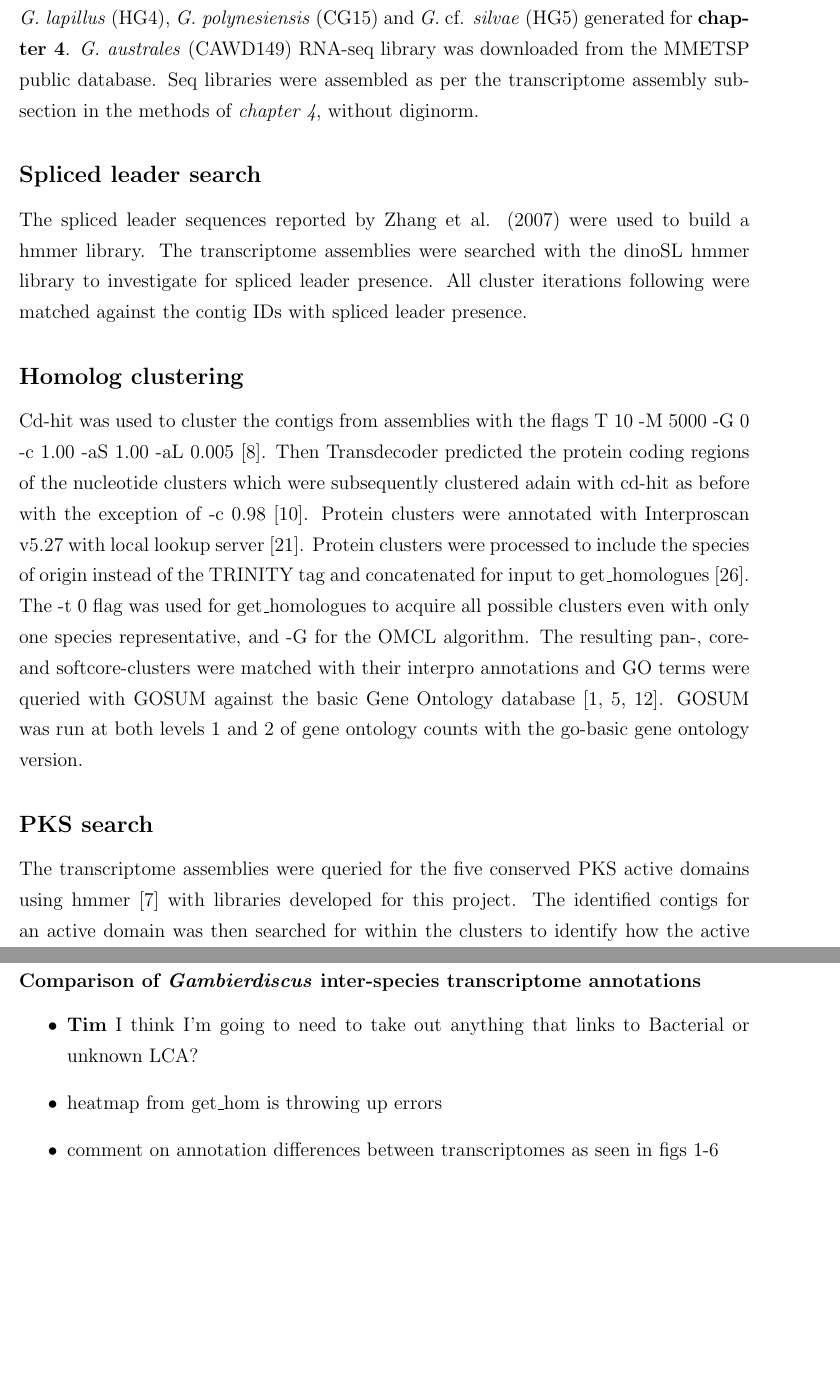
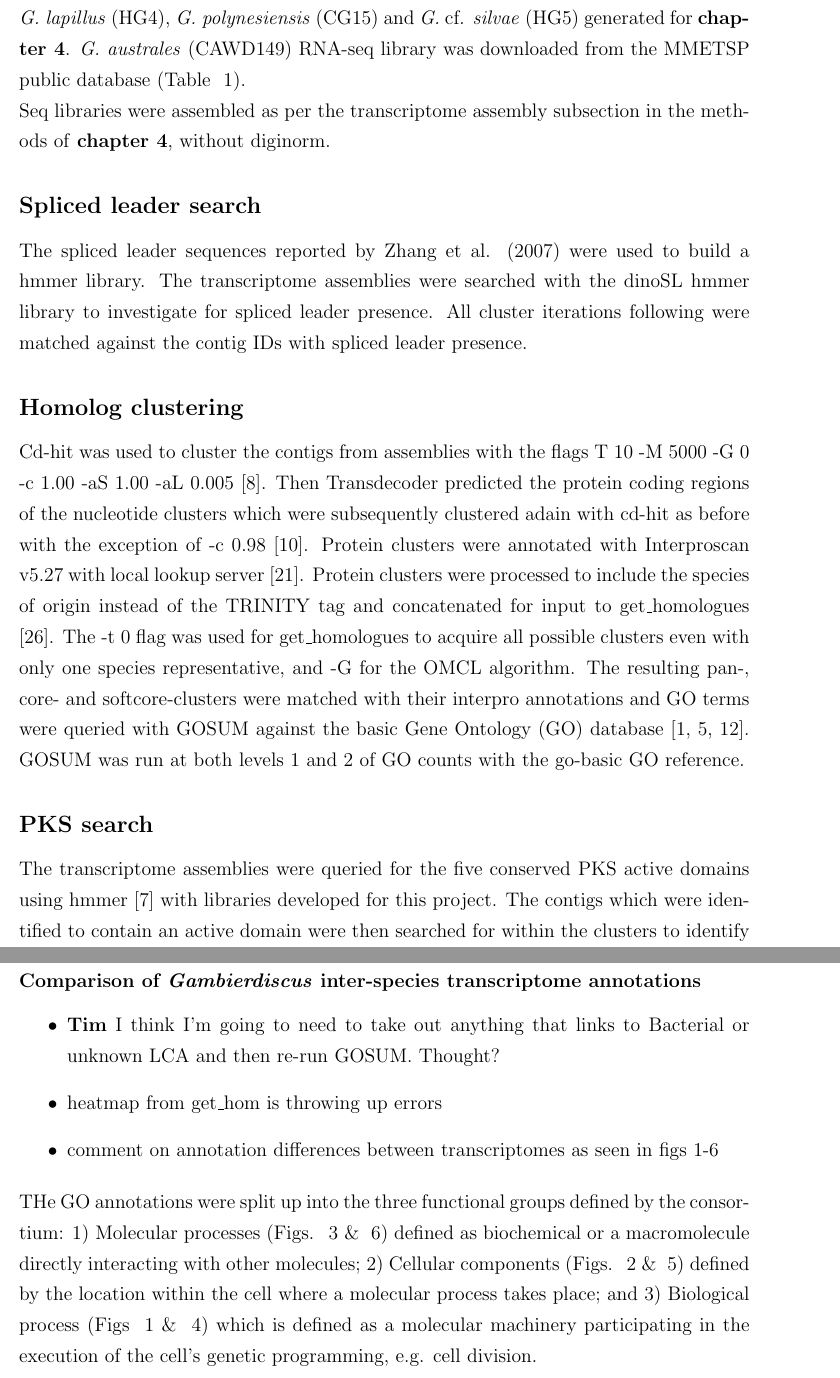
Before and after one commit to bubblegirl/pan-tran, a LaTeX document (panic-tran.tex): two parts of pages 6 and 10 of 73, joined at a grey line, cut so that both start at the same text, the shorter picture padded with empty space. Compiled offline with pdfLaTeX.

Commit message:
trying with the GO

```diff
--- a/panic-tran.tex
+++ b/panic-tran.tex
@@ -133,8 +133,8 @@ The \textit{G. polynesiensis} toxin profile was elucidated by Tim Harwood at the
 %\hline
 
 Transcriptomes used in this chapter were the RNA-seq libraries for \textit{G. carpenteri} (UTSMER9A3), \textit{G. lapillus} (HG4), \textit{G. polynesiensis} (CG15) and \textit{G.} cf. \textit{silvae} (HG5) generated for \textbf{chapter 4}.
-\textit{G. australes} (CAWD149) RNA-seq library was downloaded from the MMETSP public database.
-Seq libraries were assembled as per the transcriptome assembly subsection in the methods of \textit{chapter 4}, without diginorm.
+\textit{G. australes} (CAWD149) RNA-seq library was downloaded from the MMETSP public database (Table ~\ref{tbl:StrainTable}). \\
+Seq libraries were assembled as per the transcriptome assembly subsection in the methods of \textbf{chapter 4}, without diginorm.
 
 \subsection*{Spliced leader search}
 The spliced leader sequences reported by Zhang et al. (2007) were used to build a hmmer library.
@@ -147,11 +147,11 @@ Then Transdecoder predicted the protein coding regions of the nucleotide cluster
 Protein clusters were annotated with Interproscan v5.27 with local lookup server \cite{quevillon2005interproscan}.
 Protein clusters were processed to include the species of origin instead of the TRINITY tag and concatenated for input to get\_homologues \cite{vinuesa2015robust}.
 The -t 0 flag was used for get\_homologues to acquire all possible clusters even with only one species representative, and -G for the OMCL algorithm.
-The resulting pan-, core- and softcore-clusters were matched with their interpro annotations and GO terms were queried with GOSUM against the basic Gene Ontology database \cite{timgosum,ashburner2000gene,gene2016expansion}.
-GOSUM was run at both levels 1 and 2 of gene ontology counts with the go-basic gene ontology version.
+The resulting pan-, core- and softcore-clusters were matched with their interpro annotations and GO terms were queried with GOSUM against the basic Gene Ontology (GO) database \cite{timgosum,ashburner2000gene,gene2016expansion}.
+GOSUM was run at both levels 1 and 2 of GO counts with the go-basic GO reference.
 
 \subsection*{PKS search}
 The transcriptome assemblies were queried for the five conserved PKS active domains using hmmer \cite{eddy2015hmmer} with libraries developed for this project.
-The identified contigs for an active domain was then searched for within the clusters to identify how the active domains grouped together between species.\\
+The contigs which were identified to contain an active domain were then searched for within the clusters to identify how the active domains grouped together between species.\\
 To do:
 \begin{itemize}
@@ -204,12 +204,12 @@ The progression of clustering and annotation results per transcriptome can be fo
 \subsubsection*{Comparison of \emph{Gambierdiscus} inter-species transcriptome annotations}
 \FloatBarrier
 \begin{itemize}
-\item \textbf{Tim} I think I'm going to need to take out anything that links to Bacterial or unknown LCA?
+\item \textbf{Tim} I think I'm going to need to take out anything that links to Bacterial or unknown LCA and then re-run GOSUM. Thought?
 \item heatmap from get\_hom is throwing up errors
 \item comment on annotation differences between transcriptomes as seen in figs 1-6
 \end{itemize}
 
-
+THe GO annotations were split up into the three functional groups defined by the consortium: 1) Molecular processes (Figs. ~\ref{fig:SpecGo1Molec} \& ~\ref{fig:SpecGo2Molec}) defined as biochemical or a macromolecule directly interacting with other molecules; 2) Cellular components (Figs. ~\ref{fig:SpecGo1Cell} \& ~\ref{fig:SpecGo2Cell}) defined by the location within the cell where a molecular process takes place; and 3) Biological process (Figs ~\ref{fig:SpecGo1Bio} \& ~\ref{fig:SpecGo2Bio}) which is defined as a molecular machinery participating in the execution of the cell's genetic programming, e.g. cell division.
 
 \begin{figure}
 \includegraphics[scale=.7]{3Aug18_cluster-investigation/figures/gosum-species/Species-gosum1-bio-split.png}
```
Also changed, not shown: panic-tran.tex (30 more changed lines).
